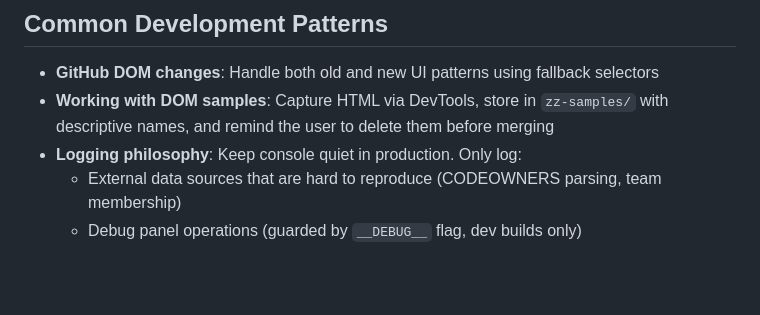
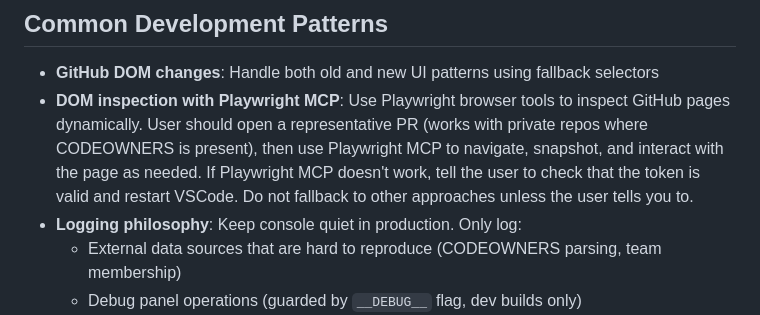
Before and after one commit to TombWater/github-codeowners, a Markdown page: CLAUDE.md, the part around the change. Rendered like a GitHub page; blank space fills up the shorter version.

Commit message:
Update CLAUDE.md to use Playwright MCP instead of grabbing HTML samples

```diff
--- a/CLAUDE.md
+++ b/CLAUDE.md
@@ -95,7 +95,7 @@ The extension works by:
 ## Common Development Patterns
 
 - **GitHub DOM changes**: Handle both old and new UI patterns using fallback selectors
-- **Working with DOM samples**: Capture HTML via DevTools, store in `zz-samples/` with descriptive names, and remind the user to delete them before merging
+- **DOM inspection with Playwright MCP**: Use Playwright browser tools to inspect GitHub pages dynamically. User should open a representative PR (works with private repos where CODEOWNERS is present), then use Playwright MCP to navigate, snapshot, and interact with the page as needed. If Playwright MCP doesn't work, tell the user to check that the token is valid and restart VSCode. Do not fallback to other approaches unless the user tells you to.
 - **Logging philosophy**: Keep console quiet in production. Only log:
   - External data sources that are hard to reproduce (CODEOWNERS parsing, team membership)
   - Debug panel operations (guarded by `__DEBUG__` flag, dev builds only)
```
